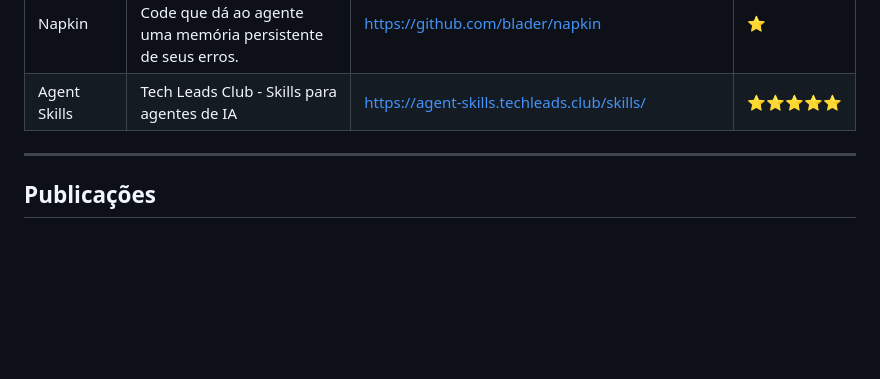
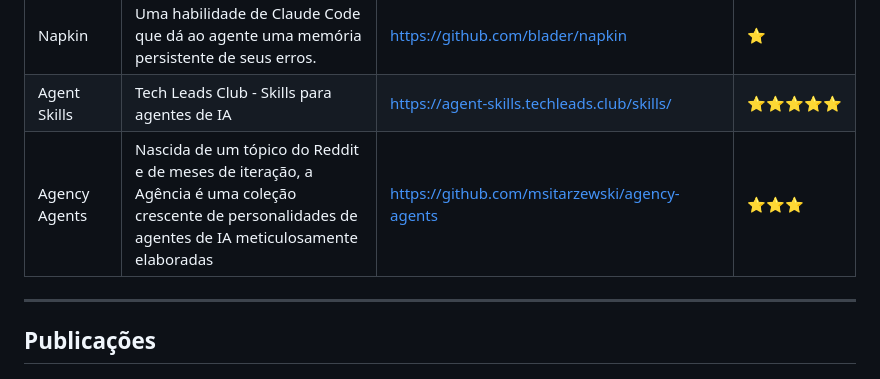
Before and after one commit to fabianogoes/awesome-ai-software-development, a Markdown page: README.md, the part around the change. Drawn GitHub-style; blank space fills up the shorter version.

Commit message:
Add Agency Agents section to README

```diff
--- a/README.md
+++ b/README.md
@@ -57,6 +57,7 @@
 | Frontend Design  | Skill para design e geração de frontend                | https://github.com/anthropics/claude-code/tree/main/plugins/frontend-design  | :star::star::star::star::star: |
 | Napkin           | Uma habilidade de Claude Code que dá ao agente uma memória persistente de seus erros. | https://github.com/blader/napkin | :star: |
 | Agent Skills     | Tech Leads Club - Skills para agentes de IA            | https://agent-skills.techleads.club/skills/                                  | :star::star::star::star::star: |
+| Agency Agents    | Nascida de um tópico do Reddit e de meses de iteração, a Agência é uma coleção crescente de personalidades de agentes de IA meticulosamente elaboradas | https://github.com/msitarzewski/agency-agents | :star::star::star: |
 
 ---
 
```
